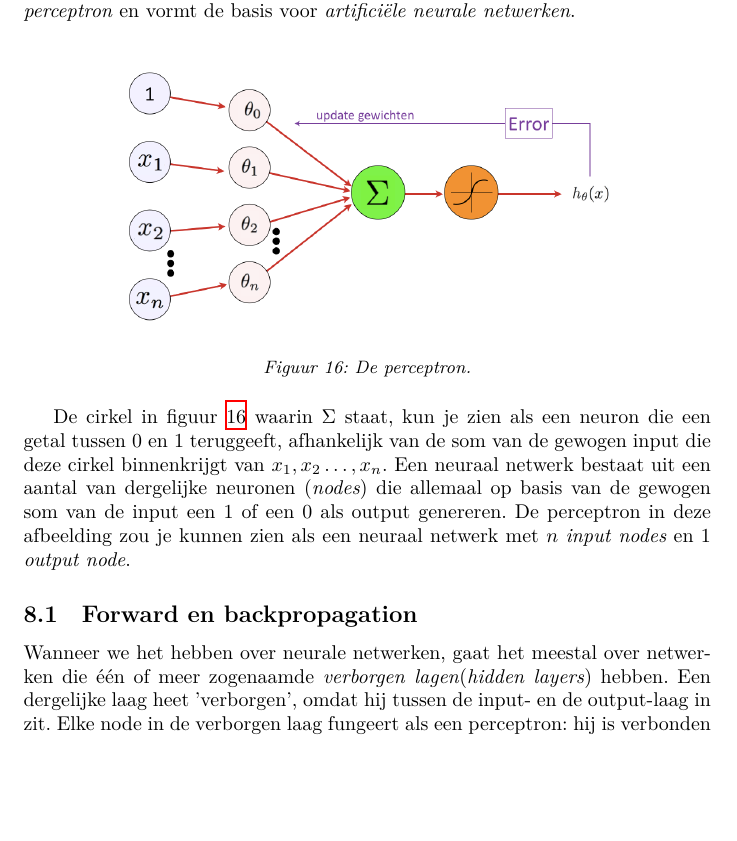
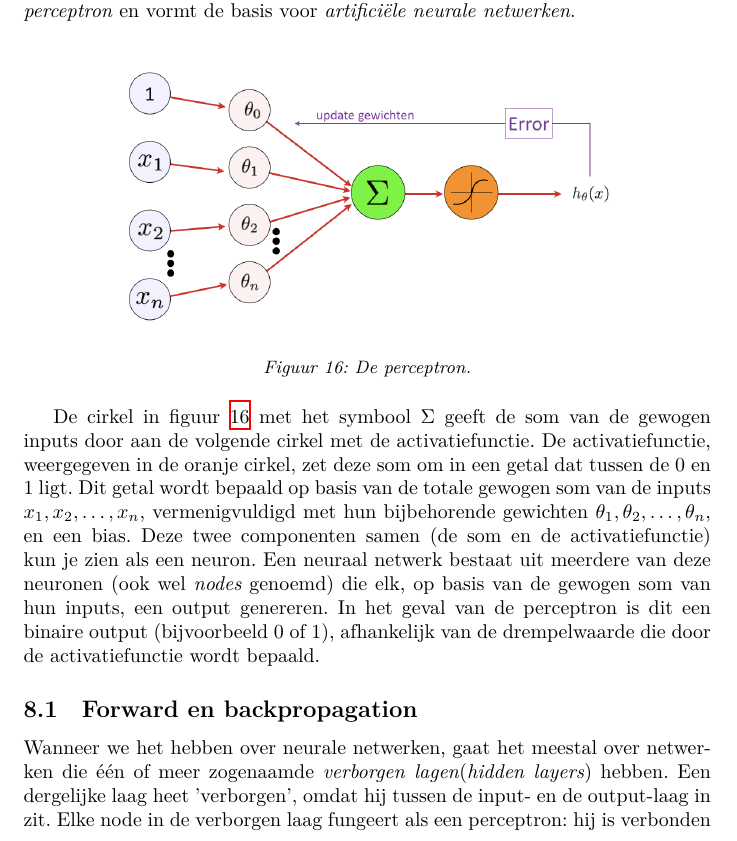
Before and after one commit to bart314/ReaderML, a LaTeX document (reader.tex, which reads neural_nets.tex): part of page 32 of 40, cut so that both start at the same text, the shorter picture padded with empty space. Compiled offline with XeLaTeX.

Commit message:
Changed explenation for what a neural node is.

```diff
--- a/neural_nets.tex
+++ b/neural_nets.tex
@@ -10,7 +10,7 @@ Op een abstract niveau kunnen we zowel de lineaire als de logistische regressie
 \caption{De perceptron.\label{img:perceptron}}
 \end{figure}
 
-De cirkel in figuur \ref{img:perceptron} waarin $\Sigma$ staat, kun je zien als een neuron die een getal tussen 0 en 1 teruggeeft, afhankelijk van de som van de gewogen input die deze cirkel binnenkrijgt van $x_1, x_2 \hdots, x_n$. Een neuraal netwerk bestaat uit een aantal van dergelijke neuronen (\textit{nodes}) die allemaal op basis van de gewogen som van de input een 1 of een 0 als output genereren. De perceptron in deze afbeelding zou je kunnen zien als een neuraal netwerk met $n$ \textit{input nodes} en 1 \textit{output node}.
+De cirkel in figuur \ref{img:perceptron} met het symbool $\Sigma$ geeft de som van de gewogen inputs door aan de volgende cirkel met de activatiefunctie. De activatiefunctie, weergegeven in de oranje cirkel, zet deze som om in een getal dat tussen de 0 en 1 ligt. Dit getal wordt bepaald op basis van de totale gewogen som van de inputs $x_1, x_2, \dots, x_n$, vermenigvuldigd met hun bijbehorende gewichten $\theta_1, \theta_2, \dots, \theta_n$, en een bias. Deze twee componenten samen (de som en de activatiefunctie) kun je zien als een neuron. Een neuraal netwerk bestaat uit meerdere van deze neuronen (ook wel \textit{nodes} genoemd) die elk, op basis van de gewogen som van hun inputs, een output genereren. In het geval van de perceptron is dit een binaire output (bijvoorbeeld 0 of 1), afhankelijk van de drempelwaarde die door de activatiefunctie wordt bepaald.
 
 \subsection{Forward en backpropagation}
 
```
